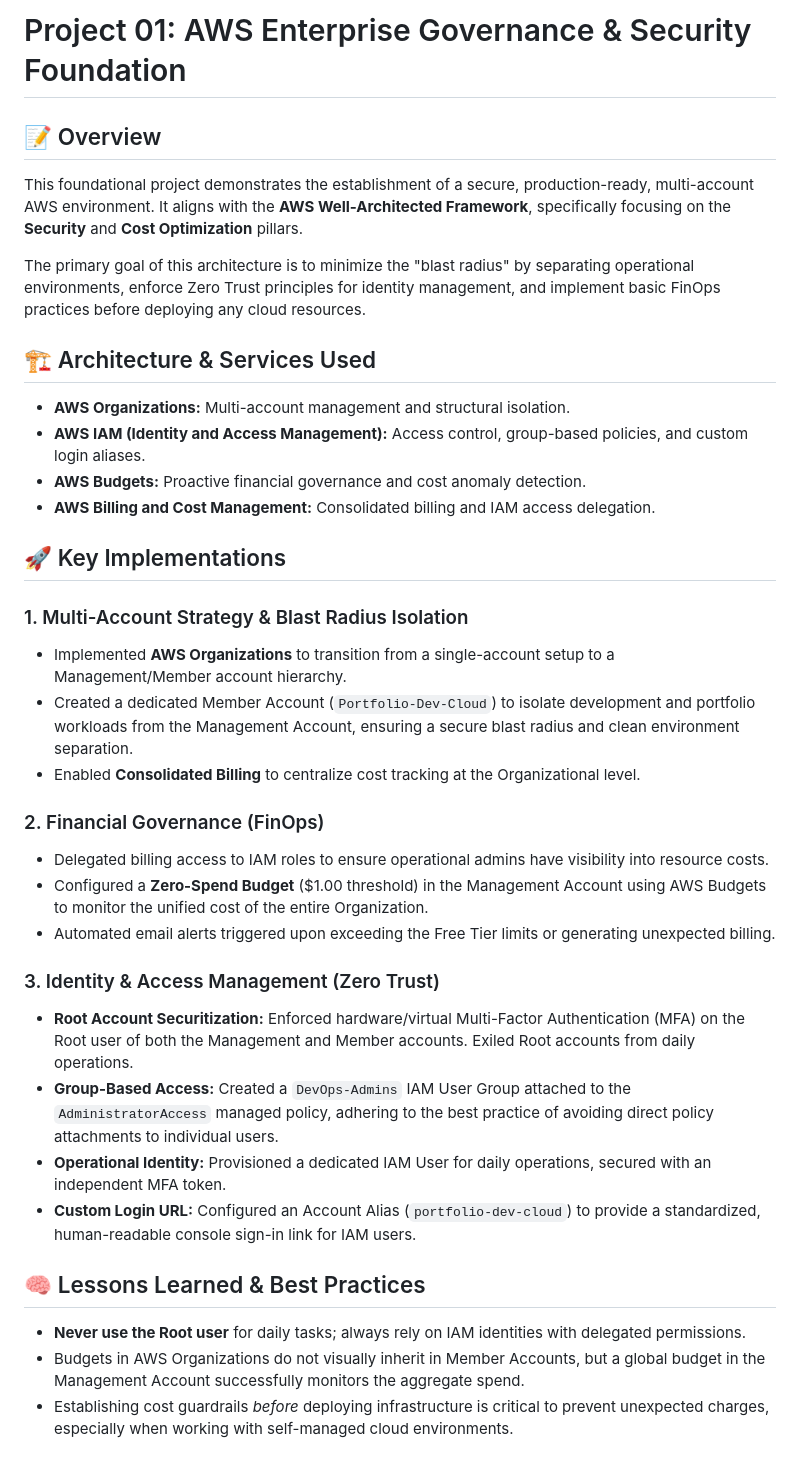
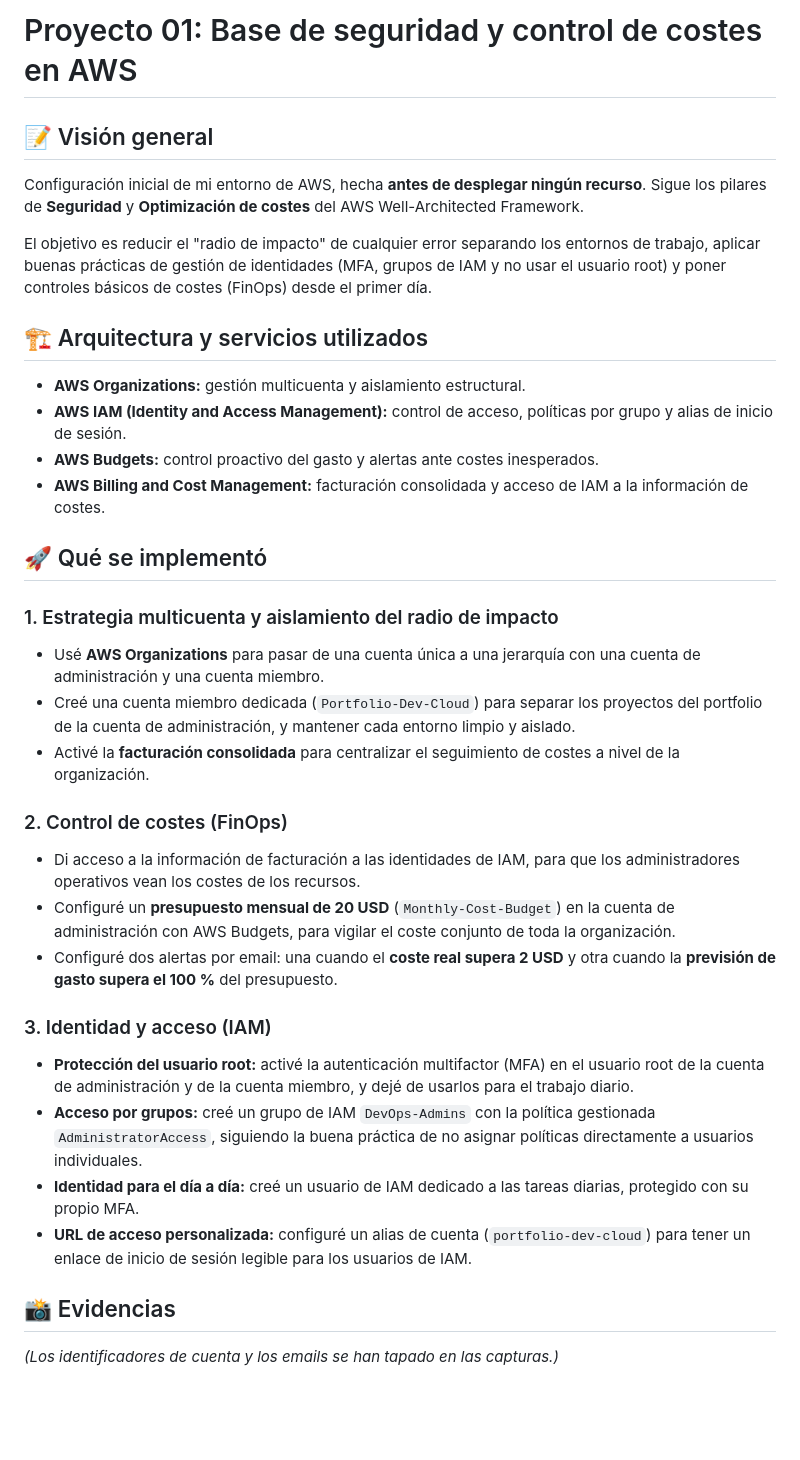
Before and after one commit to oscarfsaav/aws-cloud-portfolio, a Markdown page: 01-enterprise-governance-security/README.md, the part around one of its changes. Rendered like a GitHub page; blank space fills up the shorter version.

Commit message:
Proyecto 01: README en español, evidencias y presupuesto mensual

```diff
--- a/01-enterprise-governance-security/README.md
+++ b/01-enterprise-governance-security/README.md
@@ -1,35 +1,37 @@
-# Project 01: AWS Enterprise Governance & Security Foundation
+# Proyecto 01: Base de seguridad y control de costes en AWS
 
-## 📝 Overview
-This foundational project demonstrates the establishment of a secure, production-ready, multi-account AWS environment. It aligns with the **AWS Well-Architected Framework**, specifically focusing on the **Security** and **Cost Optimization** pillars.
+## 📝 Visión general
 
-The primary goal of this architecture is to minimize the "blast radius" by separating operational environments, enforce Zero Trust principles for identity management, and implement basic FinOps practices before deploying any cloud resources.
+Configuración inicial de mi entorno de AWS, hecha **antes de desplegar ningún recurso**. Sigue los pilares de **Seguridad** y **Optimización de costes** del AWS Well-Architected Framework.
 
-## 🏗️ Architecture & Services Used
-* **AWS Organizations:** Multi-account management and structural isolation.
-* **AWS IAM (Identity and Access Management):** Access control, group-based policies, and custom login aliases.
-* **AWS Budgets:** Proactive financial governance and cost anomaly detection.
-* **AWS Billing and Cost Management:** Consolidated billing and IAM access delegation.
+El objetivo es reducir el "radio de impacto" de cualquier error separando los entornos de trabajo, aplicar buenas prácticas de gestión de identidades (MFA, grupos de IAM y no usar el usuario root) y poner controles básicos de costes (FinOps) desde el primer día.
 
-## 🚀 Key Implementations
+## 🏗️ Arquitectura y servicios utilizados
 
-### 1. Multi-Account Strategy & Blast Radius Isolation
-* Implemented **AWS Organizations** to transition from a single-account setup to a Management/Member account hierarchy.
-* Created a dedicated Member Account (`Portfolio-Dev-Cloud`) to isolate development and portfolio workloads from the Management Account, ensuring a secure blast radius and clean environment separation.
-* Enabled **Consolidated Billing** to centralize cost tracking at the Organizational level.
+* **AWS Organizations:** gestión multicuenta y aislamiento estructural.
+* **AWS IAM (Identity and Access Management):** control de acceso, políticas por grupo y alias de inicio de sesión.
+* **AWS Budgets:** control proactivo del gasto y alertas ante costes inesperados.
+* **AWS Billing and Cost Management:** facturación consolidada y acceso de IAM a la información de costes.
 
-### 2. Financial Governance (FinOps)
-* Delegated billing access to IAM roles to ensure operational admins have visibility into resource costs.
-* Configured a **Zero-Spend Budget** ($1.00 threshold) in the Management Account using AWS Budgets to monitor the unified cost of the entire Organization.
-* Automated email alerts triggered upon exceeding the Free Tier limits or generating unexpected billing.
+## 🚀 Qué se implementó
 
-### 3. Identity & Access Management (Zero Trust)
-* **Root Account Securitization:** Enforced hardware/virtual Multi-Factor Authentication (MFA) on the Root user of both the Management and Member accounts. Exiled Root accounts from daily operations.
-* **Group-Based Access:** Created a `DevOps-Admins` IAM User Group attached to the `AdministratorAccess` managed policy, adhering to the best practice of avoiding direct policy attachments to individual users.
-* **Operational Identity:** Provisioned a dedicated IAM User for daily operations, secured with an independent MFA token.
-* **Custom Login URL:** Configured an Account Alias (`portfolio-dev-cloud`) to provide a standardized, human-readable console sign-in link for IAM users.
+### 1. Estrategia multicuenta y aislamiento del radio de impacto
+* Usé **AWS Organizations** para pasar de una cuenta única a una jerarquía con una cuenta de administración y una cuenta miembro.
+* Creé una cuenta miembro dedicada (`Portfolio-Dev-Cloud`) para separar los proyectos del portfolio de la cuenta de administración, y mantener cada entorno limpio y aislado.
+* Activé la **facturación consolidada** para centralizar el seguimiento de costes a nivel de la organización.
 
-## 🧠 Lessons Learned & Best Practices
-* **Never use the Root user** for daily tasks; always rely on IAM identities with delegated permissions.
-* Budgets in AWS Organizations do not visually inherit in Member Accounts, but a global budget in the Management Account successfully monitors the aggregate spend.
-* Establishing cost guardrails *before* deploying infrastructure is critical to prevent unexpected charges, especially when working with self-managed cloud environments.
+### 2. Control de costes (FinOps)
+* Di acceso a la información de facturación a las identidades de IAM, para que los administradores operativos vean los costes de los recursos.
+* Configuré un **presupuesto mensual de 20 USD** (`Monthly-Cost-Budget`) en la cuenta de administración con AWS Budgets, para vigilar el coste conjunto de toda la organización.
+* Configuré dos alertas por email: una cuando el **coste real supera 2 USD** y otra cuando la **previsión de gasto supera el 100 %** del presupuesto.
+
+### 3. Identidad y acceso (IAM)
+* **Protección del usuario root:** activé la autenticación multifactor (MFA) en el usuario root de la cuenta de administración y de la cuenta miembro, y dejé de usarlos para el trabajo diario.
+* **Acceso por grupos:** creé un grupo de IAM `DevOps-Admins` con la política gestionada `AdministratorAccess`, siguiendo la buena práctica de no asignar políticas directamente a usuarios individuales.
+* **Identidad para el día a día:** creé un usuario de IAM dedicado a las tareas diarias, protegido con su propio MFA.
+* **URL de acceso personalizada:** configuré un alias de cuenta (`portfolio-dev-cloud`) para tener un enlace de inicio de sesión legible para los usuarios de IAM.
+
+## 📸 Evidencias
+
+*(Los identificadores de cuenta y los emails se han tapado en las capturas.)*
+
```
Also changed, not shown: other parts of 01-enterprise-governance-security/README.md (+22 -0 lines), 01-enterprise-governance-security/images/01-organizations-accounts.png (added), 01-enterprise-governance-security/images/02-monthly-cost-budget.png (added), 01-enterprise-governance-security/images/03-iam-group-devops-admins.png (added).
